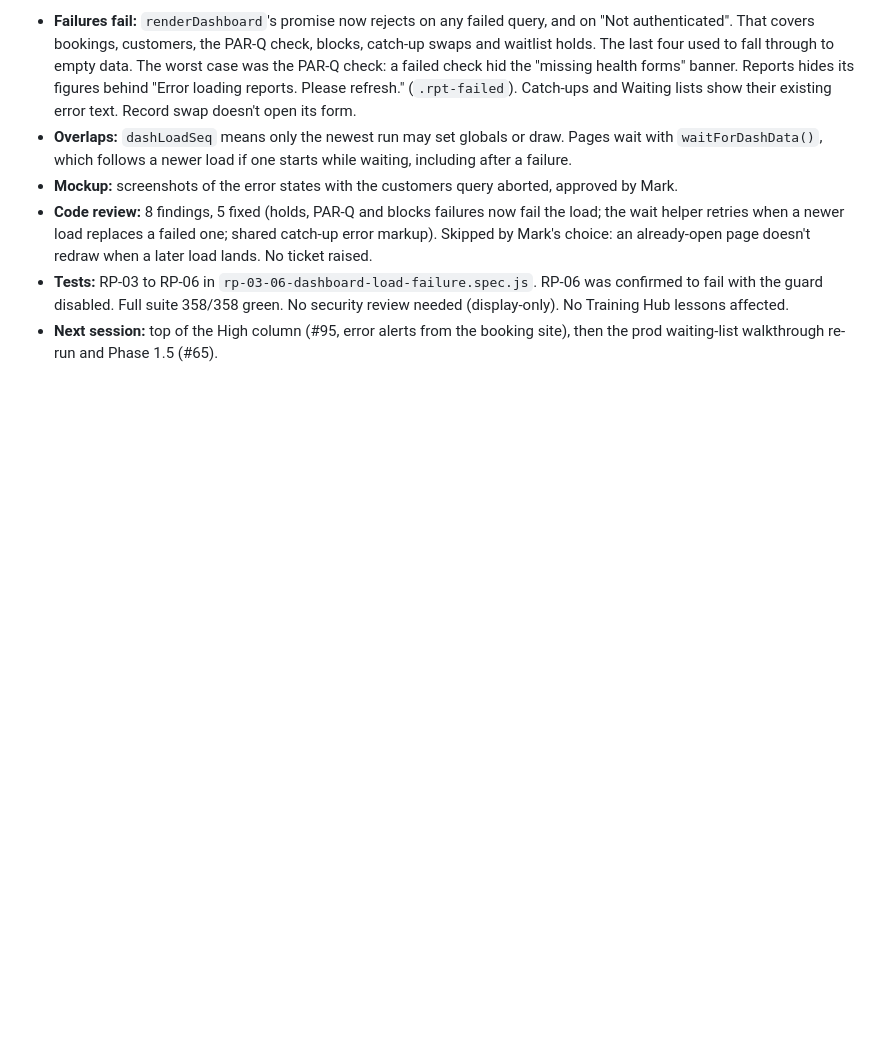
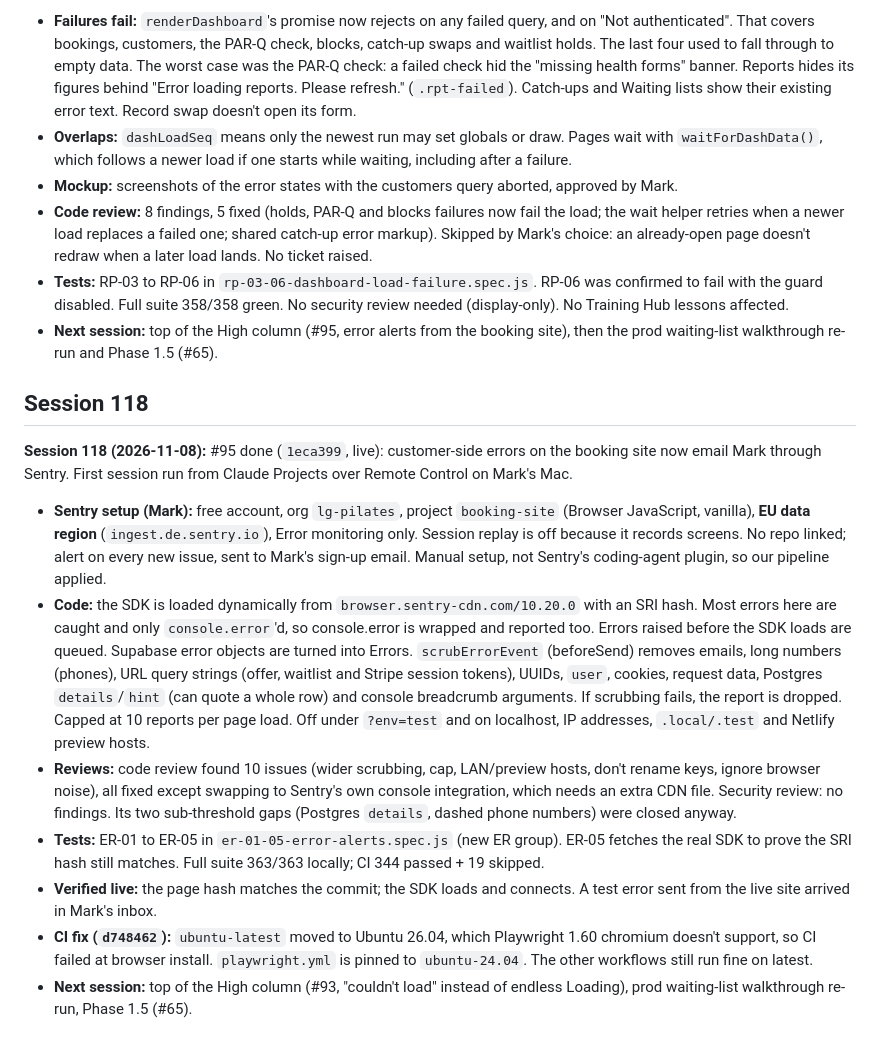
Before and after one commit to mjones2420-netizen/lg-pilates-booking, a Markdown page: SESSION-LOG.md, the part around the change. GitHub-like rendering; blank space fills up the shorter version.

Commit message:
Session 118 wrap-up: #95 Sentry error alerts live and closed, CI pinned to ubuntu-24.04, #93 next
Co-Authored-By: Claude Opus 5.5 <noreply@anthropic.com>

```diff
--- a/SESSION-LOG.md
+++ b/SESSION-LOG.md
@@ -671,3 +671,14 @@ Website only (`lg-pilates-website` repo). `afc7b1a` — 7 WordPress URL 301 redi
 - **Code review:** 8 findings, 5 fixed (holds, PAR-Q and blocks failures now fail the load; the wait helper retries when a newer load replaces a failed one; shared catch-up error markup). Skipped by Mark's choice: an already-open page doesn't redraw when a later load lands. No ticket raised.
 - **Tests:** RP-03 to RP-06 in `rp-03-06-dashboard-load-failure.spec.js`. RP-06 was confirmed to fail with the guard disabled. Full suite 358/358 green. No security review needed (display-only). No Training Hub lessons affected.
 - **Next session:** top of the High column (#95, error alerts from the booking site), then the prod waiting-list walkthrough re-run and Phase 1.5 (#65).
+
+## Session 118
+
+**Session 118 (2026-11-08):** #95 done (`1eca399`, live): customer-side errors on the booking site now email Mark through Sentry. First session run from Claude Projects over Remote Control on Mark's Mac.
+- **Sentry setup (Mark):** free account, org `lg-pilates`, project `booking-site` (Browser JavaScript, vanilla), **EU data region** (`ingest.de.sentry.io`), Error monitoring only. Session replay is off because it records screens. No repo linked; alert on every new issue, sent to Mark's sign-up email. Manual setup, not Sentry's coding-agent plugin, so our pipeline applied.
+- **Code:** the SDK is loaded dynamically from `browser.sentry-cdn.com/10.20.0` with an SRI hash. Most errors here are caught and only `console.error`'d, so console.error is wrapped and reported too. Errors raised before the SDK loads are queued. Supabase error objects are turned into Errors. `scrubErrorEvent` (beforeSend) removes emails, long numbers (phones), URL query strings (offer, waitlist and Stripe session tokens), UUIDs, `user`, cookies, request data, Postgres `details`/`hint` (can quote a whole row) and console breadcrumb arguments. If scrubbing fails, the report is dropped. Capped at 10 reports per page load. Off under `?env=test` and on localhost, IP addresses, `.local/.test` and Netlify preview hosts.
+- **Reviews:** code review found 10 issues (wider scrubbing, cap, LAN/preview hosts, don't rename keys, ignore browser noise), all fixed except swapping to Sentry's own console integration, which needs an extra CDN file. Security review: no findings. Its two sub-threshold gaps (Postgres `details`, dashed phone numbers) were closed anyway.
+- **Tests:** ER-01 to ER-05 in `er-01-05-error-alerts.spec.js` (new ER group). ER-05 fetches the real SDK to prove the SRI hash still matches. Full suite 363/363 locally; CI 344 passed + 19 skipped.
+- **Verified live:** the page hash matches the commit; the SDK loads and connects. A test error sent from the live site arrived in Mark's inbox.
+- **CI fix (`d748462`):** `ubuntu-latest` moved to Ubuntu 26.04, which Playwright 1.60 chromium doesn't support, so CI failed at browser install. `playwright.yml` is pinned to `ubuntu-24.04`. The other workflows still run fine on latest.
+- **Next session:** top of the High column (#93, "couldn't load" instead of endless Loading), prod waiting-list walkthrough re-run, Phase 1.5 (#65).
```
Also changed, not shown: CLAUDE.md (+4 -3 lines).
